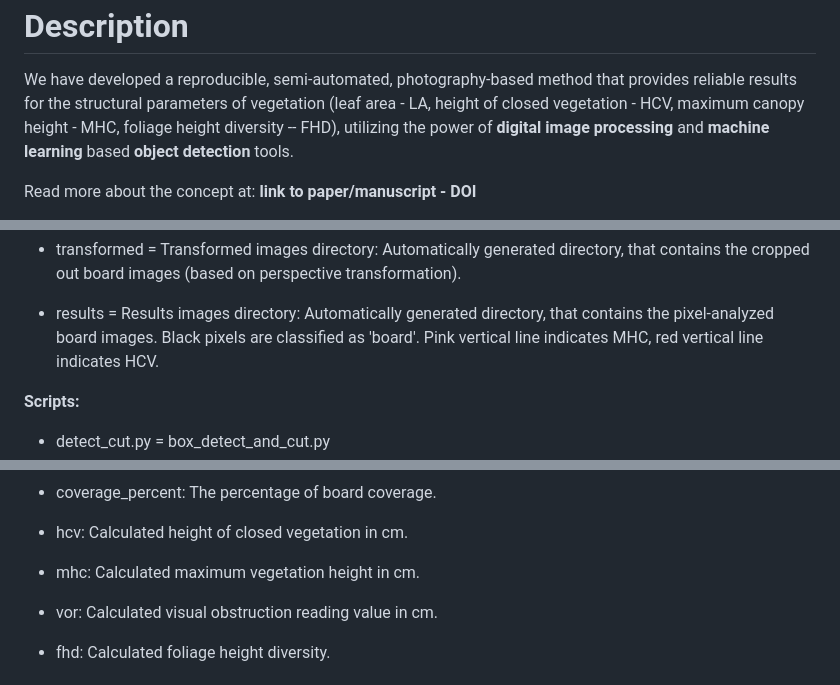
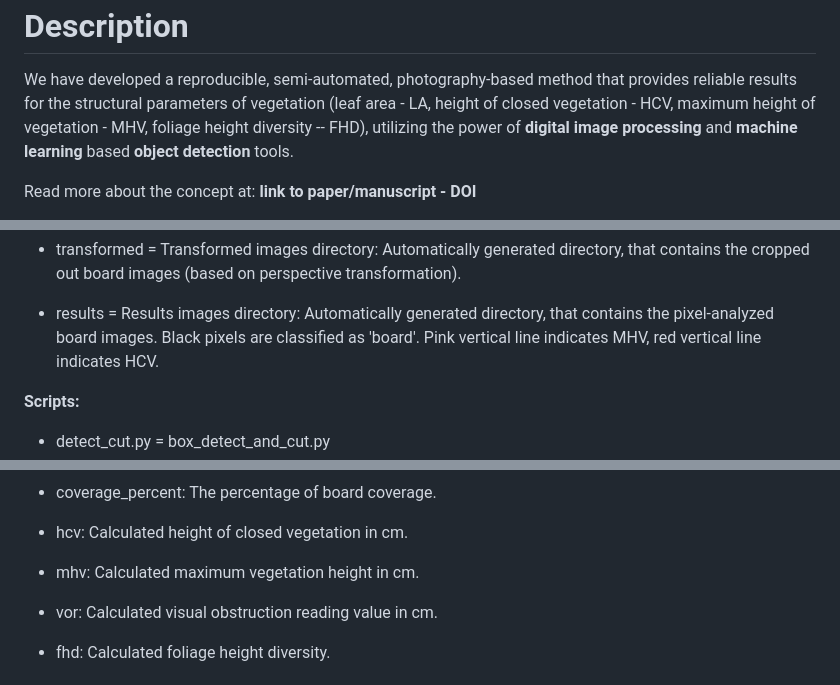
Before and after one commit to EvoZooDeb/whiteboard, a Markdown page: README.md, 3 parts joined by grey strips. Drawn GitHub-style.

```diff
--- a/README.md
+++ b/README.md
@@ -4,7 +4,7 @@ Description
 We have developed a reproducible, semi-automated, photography-based
 method that provides reliable results for the structural parameters of
 vegetation (leaf area - LA, height of closed vegetation - HCV, maximum
-canopy height - MHC, foliage height diversity -- FHD), utilizing the
+height of vegetation - MHV, foliage height diversity -- FHD), utilizing the
 power of **digital image processing** and **machine learning** based
 **object detection** tools.
 
@@ -167,7 +167,7 @@ red lines indicate outputs, black lines indicate parental relationship.
 
 -   results = Results images directory: Automatically generated
     directory, that contains the pixel-analyzed board images. Black
-    pixels are classified as 'board'. Pink vertical line indicates MHC,
+    pixels are classified as 'board'. Pink vertical line indicates MHV,
     red vertical line indicates HCV.
 
 **Scripts:**
@@ -511,7 +511,7 @@ structural parameters of each image. Has the following columns:
 
 -   hcv: Calculated height of closed vegetation in cm.
 
--   mhc: Calculated maximum vegetation height in cm.
+-   mhv: Calculated maximum vegetation height in cm.
 
 -   vor: Calculated visual obstruction reading value in cm.
 
```
